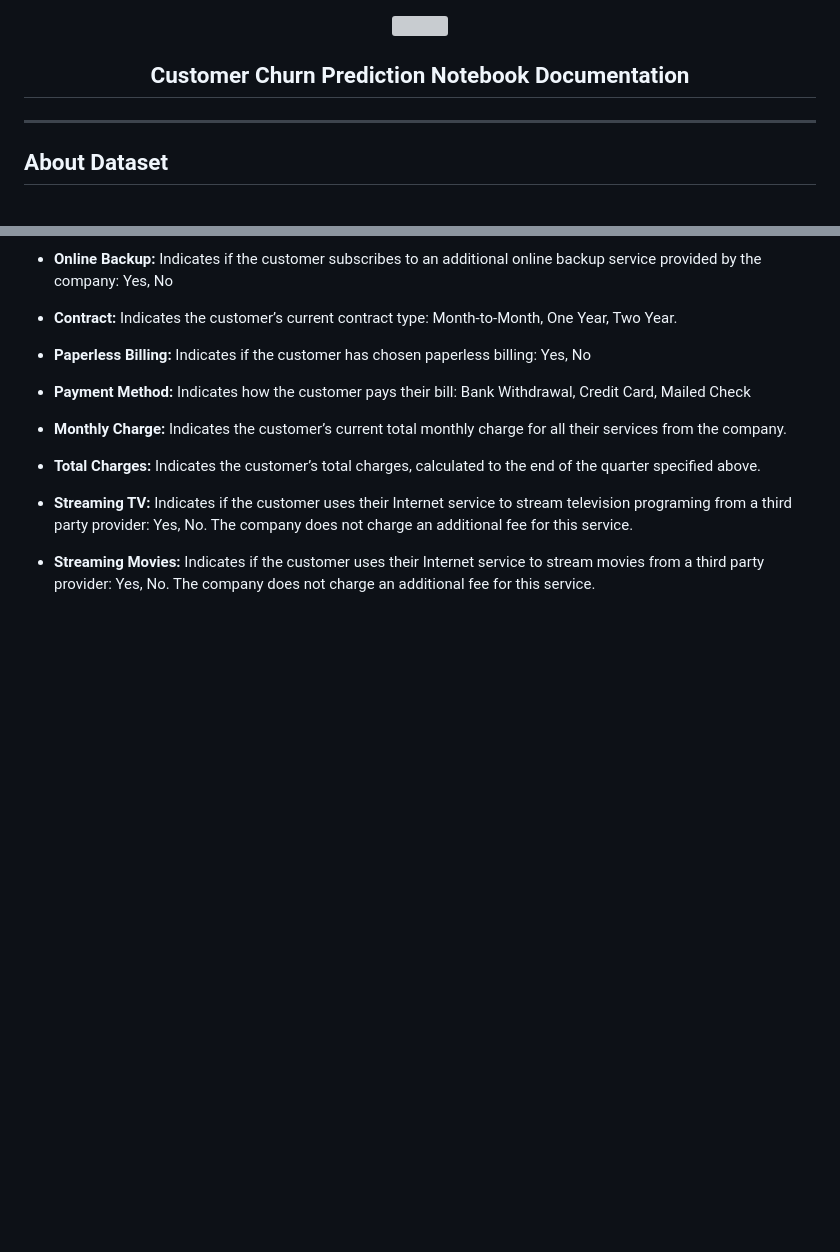
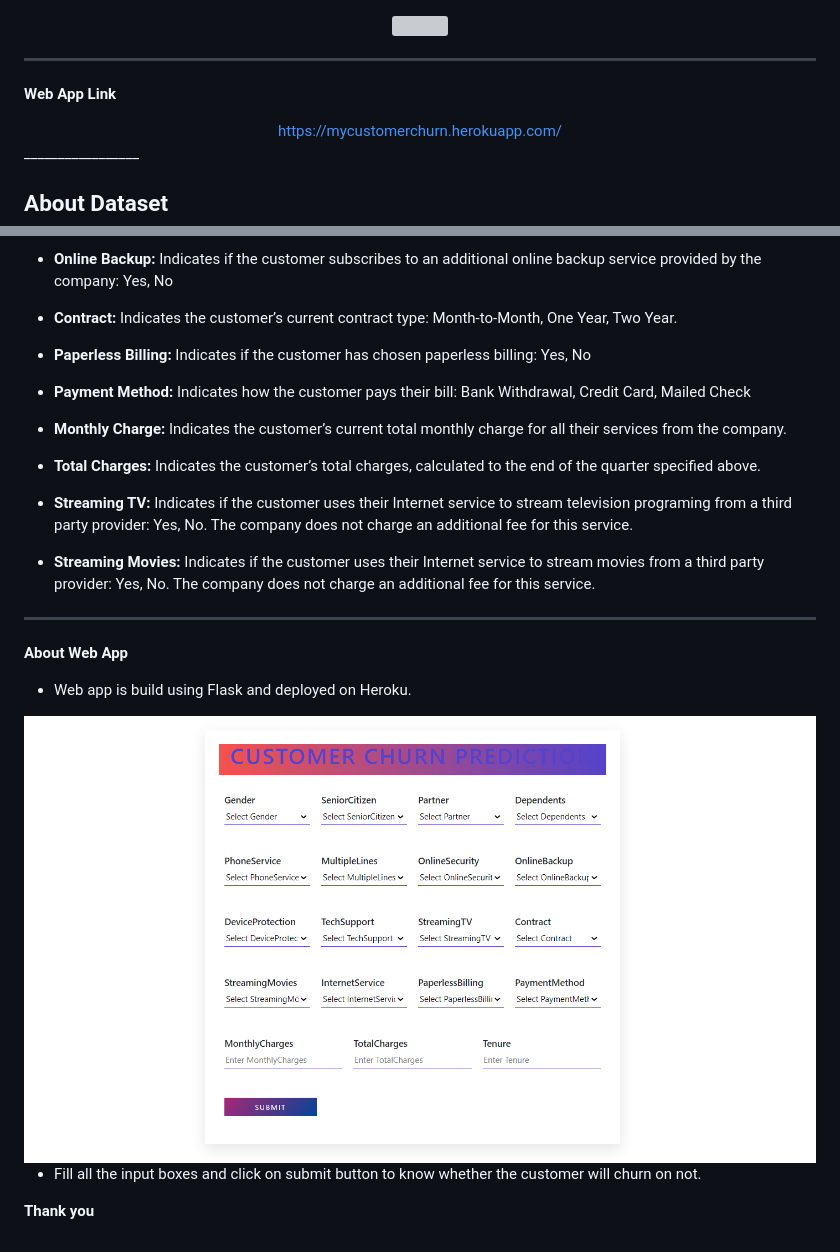
Before and after one commit to imakash3011/CustomerChurnPrediction, a Markdown page: README.MD, 2 parts joined by grey strips. Drawn GitHub-style; pictures changed too: churnpred.png (added); blank space fills up the shorter version; grey boxes are pictures that could not be loaded.

```diff
--- a/README.MD
+++ b/README.MD
@@ -1,7 +1,10 @@
 <center> <img src="https://images.squarespace-cdn.com/content/v1/588f9607bebafbc786f8c5f8/1607924812500-Y1JR8L6XP5NKF2YPHDUX/image6.png?format=1000w"> </center>
 
+_________________
 
-## <center> Customer Churn Prediction Notebook Documentation </center>
+**Web App Link**
+
+<center> <a href="https://mycustomerchurn.herokuapp.com/"> https://mycustomerchurn.herokuapp.com/ </a> </center>
 _________________
 
 
@@ -62,3 +65,15 @@ Each row represents a customer, each column contains customer’s attributes des
 * **Streaming TV:** Indicates if the customer uses their Internet service to stream television programing from a third party provider: Yes, No. The company does not charge an additional fee for this service.
 
 * **Streaming Movies:** Indicates if the customer uses their Internet service to stream movies from a third party provider: Yes, No. The company does not charge an additional fee for this service.
+
+_______________________________
+
+**About Web App**
+
+* Web app is build using Flask and deployed on Heroku.
+
+<center> <img src="churnpred.png"> </center>
+
+* Fill all the input boxes and click on submit button to know whether the customer will churn on not.
+
+**Thank you**
```
Also changed, not shown: 2 other files.
